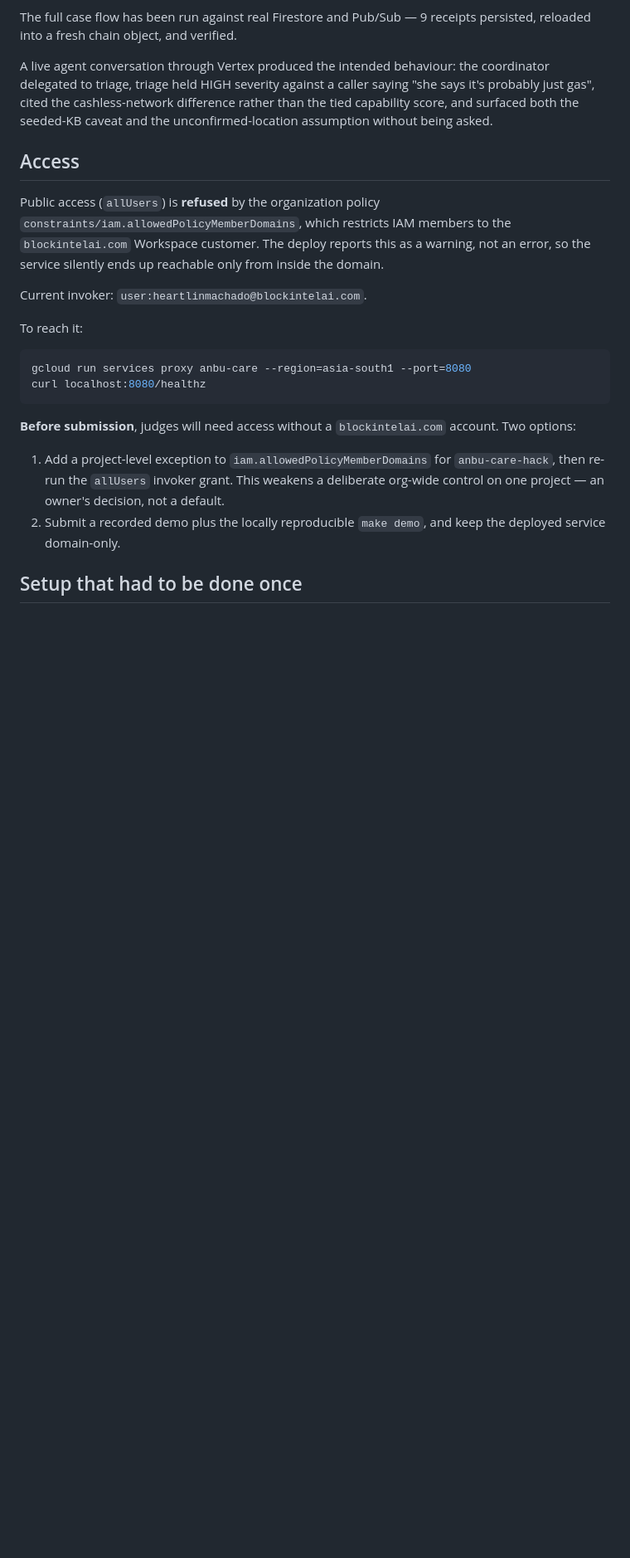
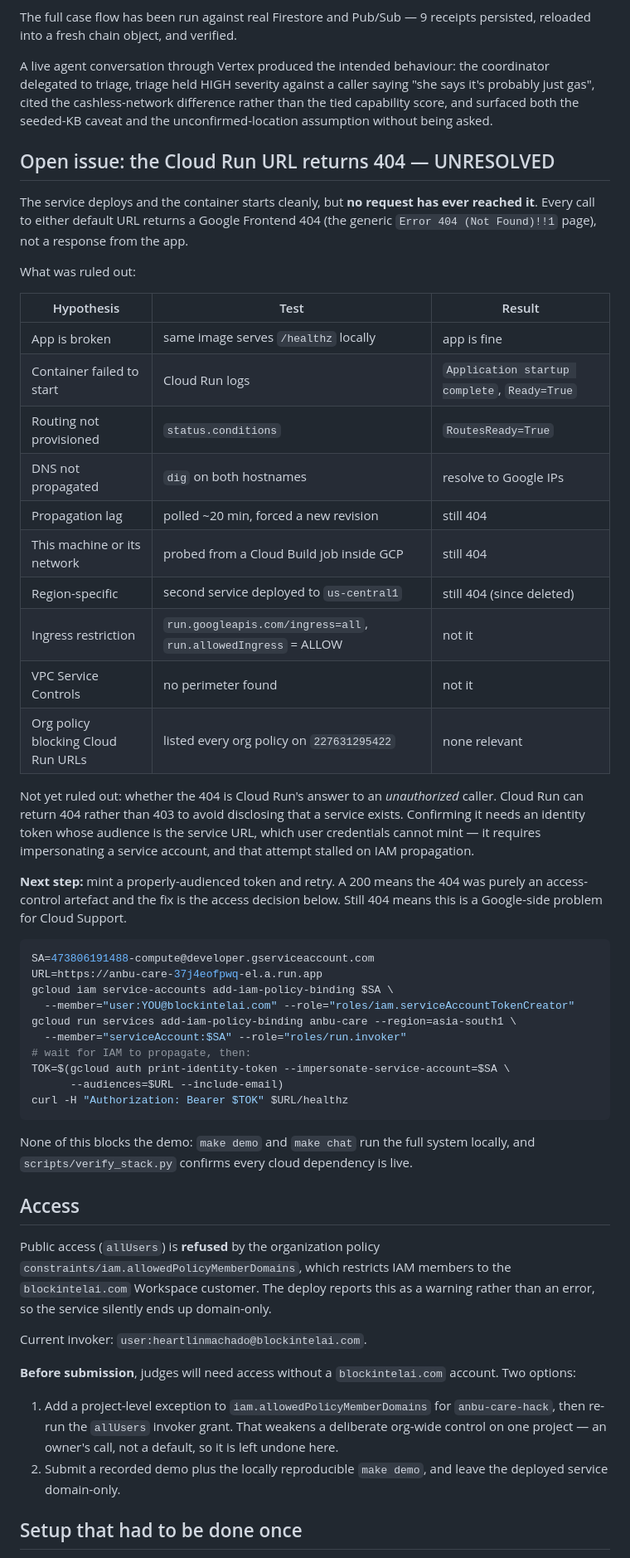
Before and after one commit to 4KInc/anbu-care, a Markdown page: infra/DEPLOYED.md, the part around the change. Shown at 83% size. Rendered like a GitHub page; blank space fills up the shorter version.

Commit message:
Record the unresolved Cloud Run 404 and everything it is not
The service is Ready and the container starts, but no request has ever reached
it — a Google Frontend 404 on both default URLs. Ruled out the app, startup,
routing status, DNS, propagation, this machine's network, region, ingress,
VPC-SC, and org policy. The remaining candidate is Cloud Run answering 404
rather than 403 to an unauthorized caller, which needs a token audienced to the
service URL to confirm.

Co-Authored-By: Claude Opus 5 (1M context) <noreply@anthropic.com>

````diff
--- a/infra/DEPLOYED.md
+++ b/infra/DEPLOYED.md
@@ -31,30 +31,70 @@ saying "she says it's probably just gas", cited the cashless-network difference
 rather than the tied capability score, and surfaced both the seeded-KB caveat
 and the unconfirmed-location assumption without being asked.
 
+## Open issue: the Cloud Run URL returns 404 — UNRESOLVED
+
+The service deploys and the container starts cleanly, but **no request has ever
+reached it**. Every call to either default URL returns a Google Frontend 404
+(the generic `Error 404 (Not Found)!!1` page), not a response from the app.
+
+What was ruled out:
+
+| Hypothesis | Test | Result |
+|---|---|---|
+| App is broken | same image serves `/healthz` locally | app is fine |
+| Container failed to start | Cloud Run logs | `Application startup complete`, `Ready=True` |
+| Routing not provisioned | `status.conditions` | `RoutesReady=True` |
+| DNS not propagated | `dig` on both hostnames | resolve to Google IPs |
+| Propagation lag | polled ~20 min, forced a new revision | still 404 |
+| This machine or its network | probed from a Cloud Build job inside GCP | still 404 |
+| Region-specific | second service deployed to `us-central1` | still 404 (since deleted) |
+| Ingress restriction | `run.googleapis.com/ingress=all`, `run.allowedIngress` = ALLOW | not it |
+| VPC Service Controls | no perimeter found | not it |
+| Org policy blocking Cloud Run URLs | listed every org policy on `227631295422` | none relevant |
+
+Not yet ruled out: whether the 404 is Cloud Run's answer to an *unauthorized*
+caller. Cloud Run can return 404 rather than 403 to avoid disclosing that a
+service exists. Confirming it needs an identity token whose audience is the
+service URL, which user credentials cannot mint — it requires impersonating a
+service account, and that attempt stalled on IAM propagation.
+
+**Next step:** mint a properly-audienced token and retry. A 200 means the 404
+was purely an access-control artefact and the fix is the access decision below.
+Still 404 means this is a Google-side problem for Cloud Support.
+
+```bash
+SA=473806191488-compute@developer.gserviceaccount.com
+URL=https://anbu-care-37j4eofpwq-el.a.run.app
+gcloud iam service-accounts add-iam-policy-binding $SA \
+  --member="user:YOU@blockintelai.com" --role="roles/iam.serviceAccountTokenCreator"
+gcloud run services add-iam-policy-binding anbu-care --region=asia-south1 \
+  --member="serviceAccount:$SA" --role="roles/run.invoker"
+# wait for IAM to propagate, then:
+TOK=$(gcloud auth print-identity-token --impersonate-service-account=$SA \
+      --audiences=$URL --include-email)
+curl -H "Authorization: Bearer $TOK" $URL/healthz
+```
+
+None of this blocks the demo: `make demo` and `make chat` run the full system
+locally, and `scripts/verify_stack.py` confirms every cloud dependency is live.
+
 ## Access
 
 Public access (`allUsers`) is **refused** by the organization policy
 `constraints/iam.allowedPolicyMemberDomains`, which restricts IAM members to the
-`blockintelai.com` Workspace customer. The deploy reports this as a warning, not
-an error, so the service silently ends up reachable only from inside the domain.
+`blockintelai.com` Workspace customer. The deploy reports this as a warning
+rather than an error, so the service silently ends up domain-only.
 
 Current invoker: `user:heartlinmachado@blockintelai.com`.
-
-To reach it:
-
-```bash
-gcloud run services proxy anbu-care --region=asia-south1 --port=8080
-curl localhost:8080/healthz
-```
 
 **Before submission**, judges will need access without a `blockintelai.com`
 account. Two options:
 
 1. Add a project-level exception to `iam.allowedPolicyMemberDomains` for
-   `anbu-care-hack`, then re-run the `allUsers` invoker grant. This weakens a
-   deliberate org-wide control on one project — an owner's decision, not a
-   default.
-2. Submit a recorded demo plus the locally reproducible `make demo`, and keep
+   `anbu-care-hack`, then re-run the `allUsers` invoker grant. That weakens a
+   deliberate org-wide control on one project — an owner's call, not a default,
+   so it is left undone here.
+2. Submit a recorded demo plus the locally reproducible `make demo`, and leave
    the deployed service domain-only.
 
 ## Setup that had to be done once
````
